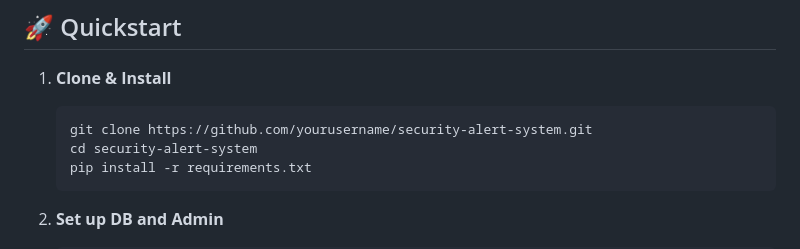
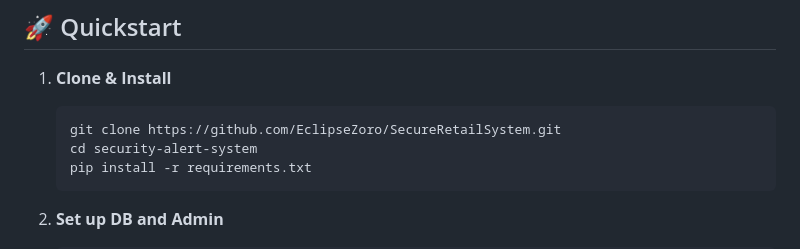
Before and after one commit to EclipseZoro/SecureRetailSystem, a Markdown page: README.md, the part around the change. Drawn GitHub-style.

````diff
--- a/README.md
+++ b/README.md
@@ -132,7 +132,7 @@ This project provides a **real-time, automated security alert and response platf
 
 1. **Clone & Install**
     ```bash
-    git clone https://github.com/yourusername/security-alert-system.git
+    git clone https://github.com/EclipseZoro/SecureRetailSystem.git
     cd security-alert-system
     pip install -r requirements.txt
     ```
````
